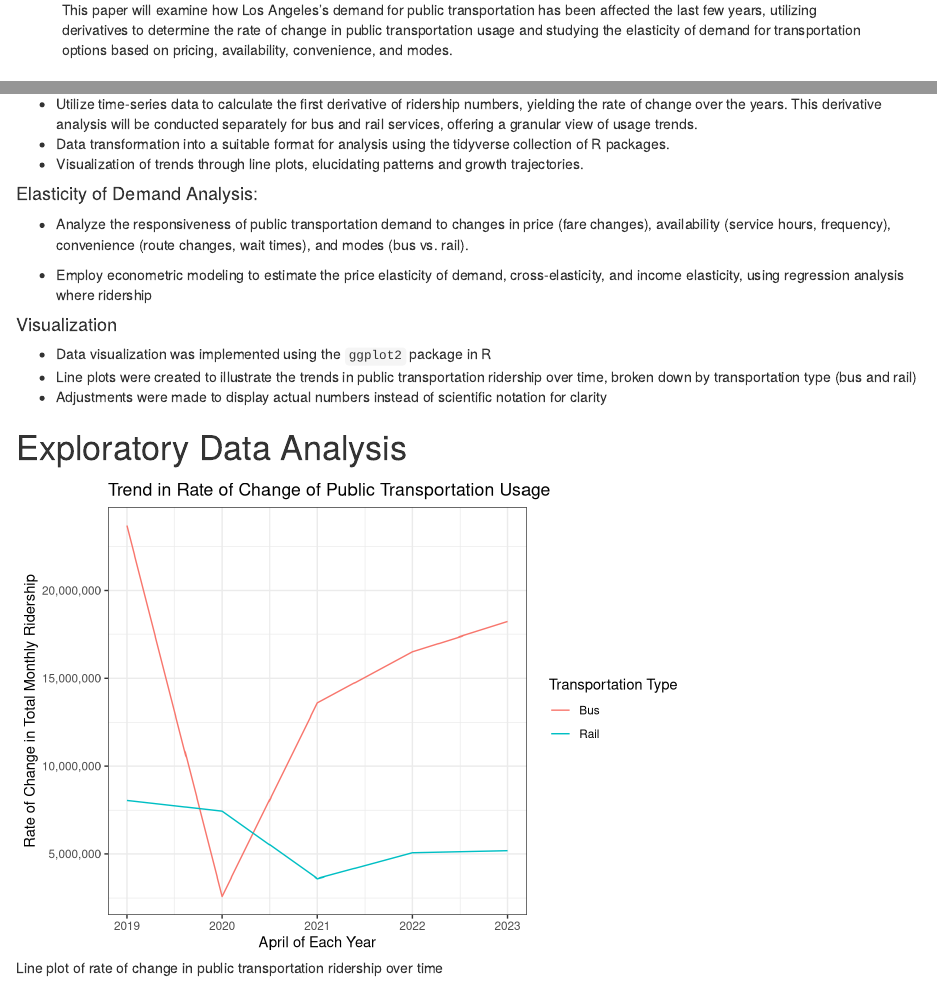
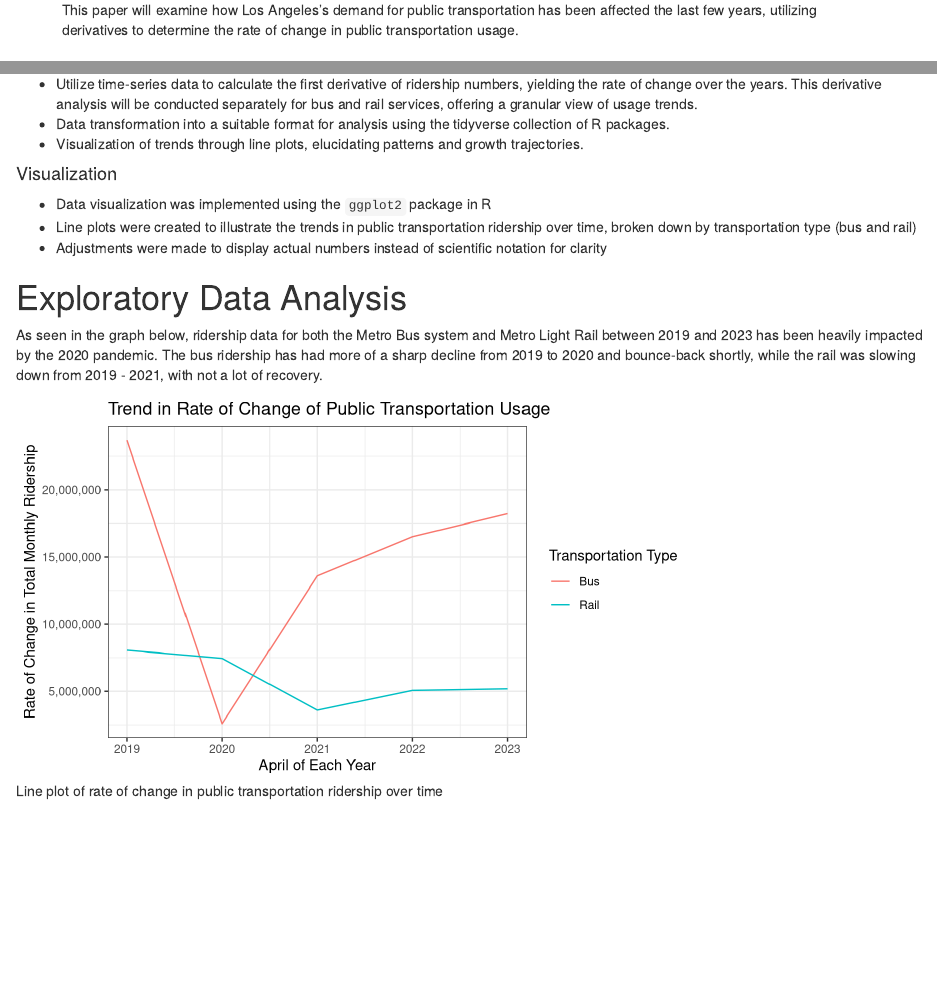
Before and after one commit to ThatOneCalculator/math-28-project, an R Markdown document (Paper.Rmd): the page in a window 1100 px wide, from 200 px down, and a second part further down, joined at a grey line. Rendered offline with R 4.5, knitr and Pandoc, with nearby package versions; some code elsewhere in the file could not run offline.

Commit message:
Better exploratory analysis

````diff
--- a/Paper.Rmd
+++ b/Paper.Rmd
@@ -9,8 +9,7 @@ output:
     extra_dependencies: amsmath
 abstract: This paper will examine how Los Angeles's demand for public transportation
   has been affected the last few years, utilizing derivatives to determine the rate
-  of change in public transportation usage and studying the elasticity of demand for
-  transportation options based on pricing, availability, convenience, and modes.
+  of change in public transportation usage.
 geometry: margin=1in
 ---
 
@@ -54,23 +53,17 @@ The methodological approach consists of two primary quantitative analyses:
 -   Data transformation into a suitable format for analysis using the tidyverse collection of R packages.
 -   Visualization of trends through line plots, elucidating patterns and growth trajectories.
 
-#### Elasticity of Demand Analysis:
-
--   Analyze the responsiveness of public transportation demand to changes in price (fare changes), availability (service hours, frequency), convenience (route changes, wait times), and modes (bus vs. rail).
-
--   Employ econometric modeling to estimate the price elasticity of demand, cross-elasticity, and income elasticity, using regression analysis where ridership
-
 #### Visualization
 
 -   Data visualization was implemented using the `ggplot2` package in R
 -   Line plots were created to illustrate the trends in public transportation ridership over time, broken down by transportation type (bus and rail)
 -   Adjustments were made to display actual numbers instead of scientific notation for clarity
 
-\newpage
-
 # Exploratory Data Analysis
 
-```{r rate-of-change-plot, fig.cap="Line plot of rate of change in public transportation ridership over time"}
+As seen in the graph below, ridership data for both the Metro Bus system and Metro Light Rail between 2019 and 2023 has been heavily impacted by the 2020 pandemic. The bus ridership has had more of a sharp decline from 2019 to 2020 and bounce-back shortly, while the rail was slowing down from 2019 - 2021, with not a lot of recovery.
+
+```{r rate-of-change-plot, fig.cap="Line plot of rate of change in public transportation ridership over time", fig.height=4}
 ridership_long <- gather(ridership_data, key = "Type", value = "RateOfChange", -Year)
 
 # Create the line plot
````
Also changed, not shown: Paper.html (added), Paper.pdf, Paper_files/figure-latex/plot-trend-usage-1.pdf (deleted), Paper_files/figure-latex/rate-of-change-plot-1.pdf (deleted), Paper.Rmd (1 more changed lines).
